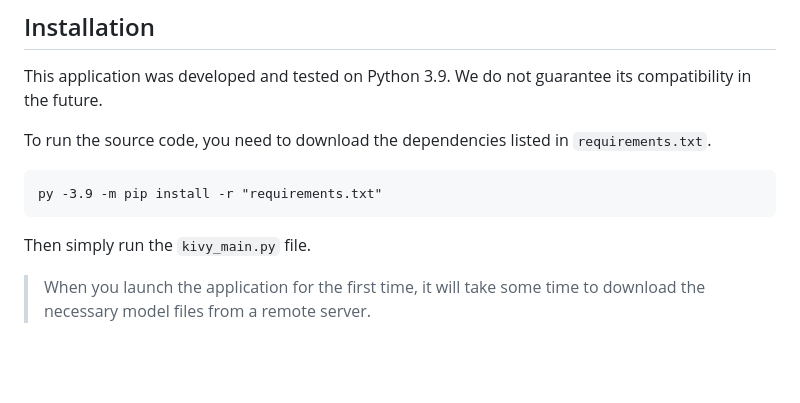
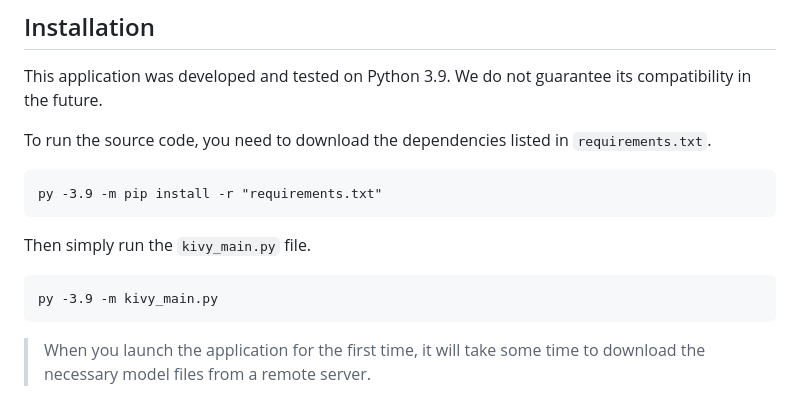
Before and after one commit to AlpacaMoon/sign-language-recognition, a Markdown page: README.md, the part around the change. GitHub-like rendering; blank space fills up the shorter version.

````diff
--- a/README.md
+++ b/README.md
@@ -34,6 +34,9 @@ To run the source code, you need to download the dependencies listed in `require
 py -3.9 -m pip install -r "requirements.txt"
 ```
 Then simply run the `kivy_main.py` file.
+```
+py -3.9 -m kivy_main.py
+```
 
 > When you launch the application for the first time, it will take some time to download the necessary model files from a remote server.
 
````
